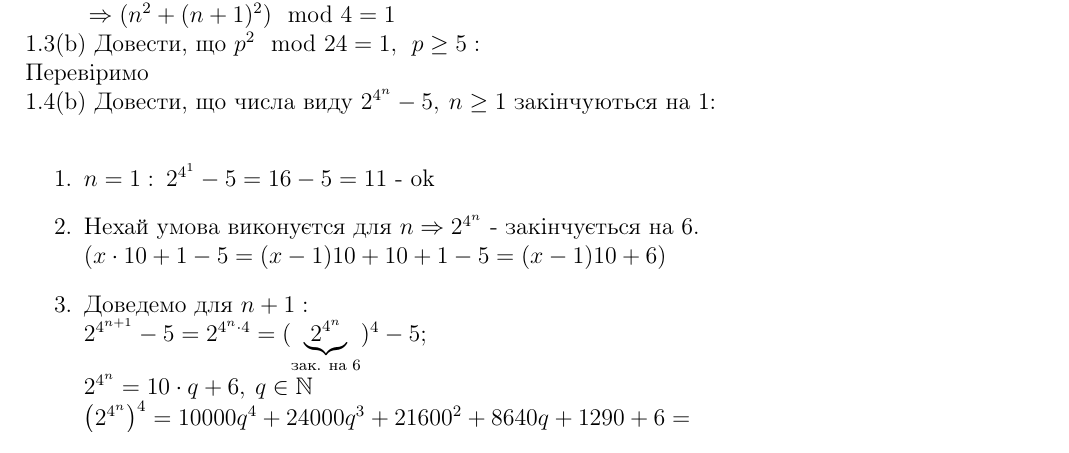
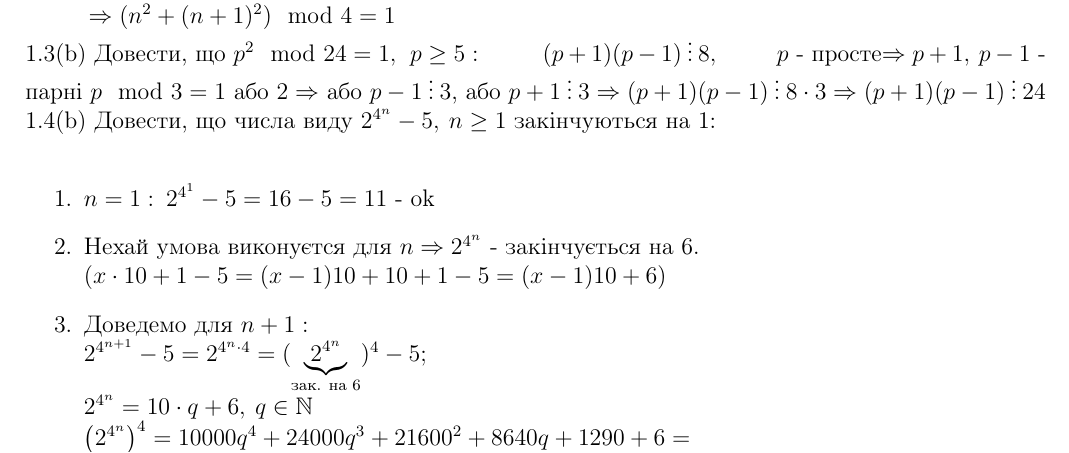
Before and after one commit to nastyabekesheva/laboratory_work, a LaTeX document (dm/hw_1.tex): part of page 1 of 2, cut so that both start at the same text. Compiled offline with pdfLaTeX.

Commit message:
Divisibility

```diff
--- a/dm/hw_1.tex
+++ b/dm/hw_1.tex
@@ -15,8 +15,7 @@
 1.2(b) Довести, що $(n^2+(n+1)^2)\mod 4 = 1:\\$
 \tab $n^2+(n+1)^2 = 2n^2+2n+1=2\cdot n(n+1)+1;\>\>2n(n+1)\>\vdots\>2\Rightarrow n(n+1)\>\vdots\>2?\\\tab n(n+1)\>\vdots\>2$ як два послідовні натуральні числа $\Rightarrow 2n(n+1)\>\vdots\>4+1\\\tab\Rightarrow (n^2+(n+1)^2)\mod 4 = 1\\$
 1.3(b) Довести, що $p^2\mod 24 = 1,\>\>p\geq 5:$
-\tab
-\\Перевіримо \\
+\tab $(p+1)(p-1)\>\vdots\>8,\tab p$ - просте$\Rightarrow p+1,\>p-1$ - парні $p\mod 3=1$ або $2\Rightarrow$ або $p-1\>\vdots\>3$, або $p+1\>\vdots\>3\Rightarrow (p+1)(p-1)\>\vdots\>8\cdot 3\Rightarrow(p+1)(p-1)\>\vdots\>24$
 1.4(b) Довести, що числа виду $2^{4^n}-5,\>n\geq 1$ закінчуються на 1:\\
 \begin{enumerate}
 	\item $n=1:\>2^{4^1}-5=16-5=11$ - ok
```
Also changed, not shown: dm/hw_1.pdf.
